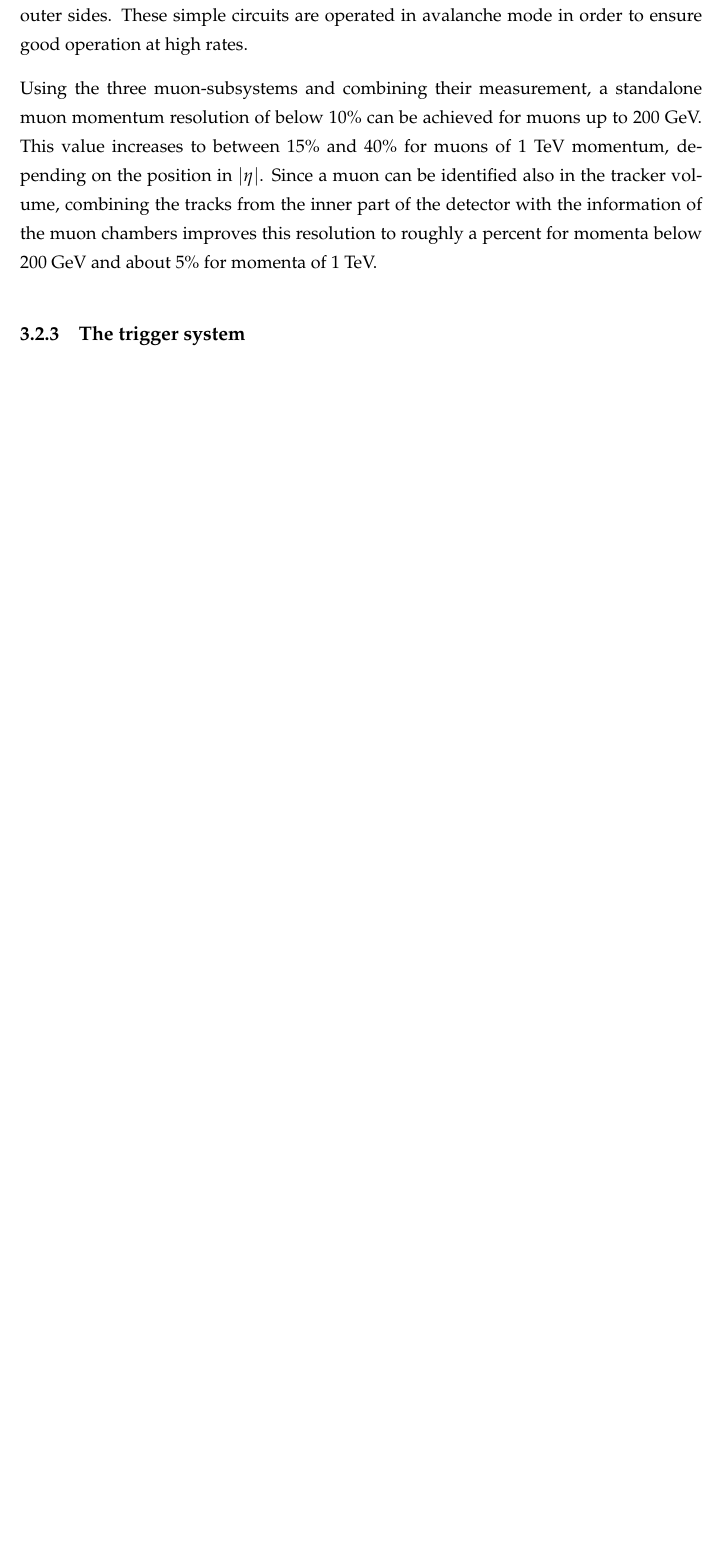
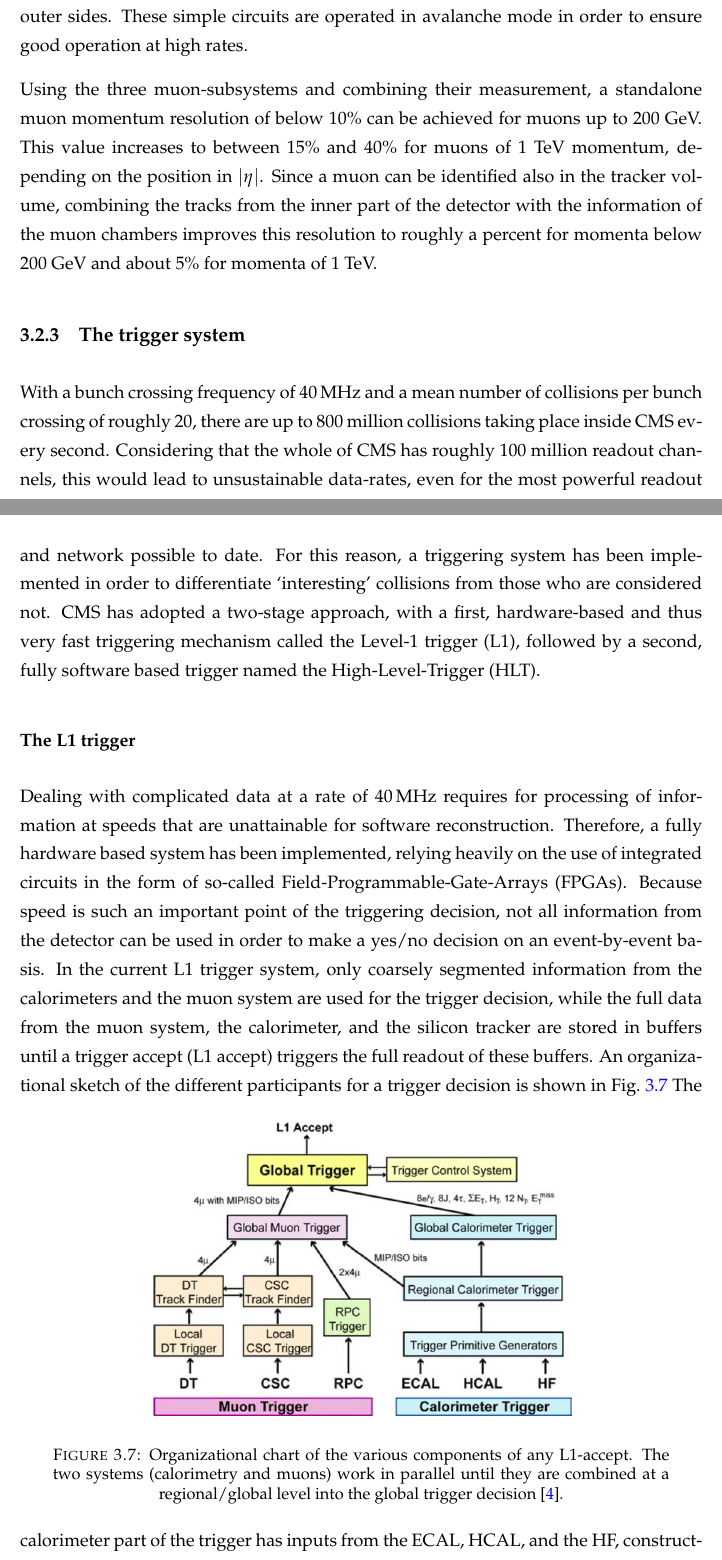
Before and after one commit to mdunser/massive-octo-archer, a LaTeX thesis (thesis.tex, which reads chapters/03_experimental.tex): part of page 26 of 37 before the commit and two parts of pages 26 and 27 of 39 after it, the two joined at a grey line, cut so that both start at the same text, the shorter picture padded with empty space. Compiled offline with pdfLaTeX.

Commit message:
more stuff

```diff
--- a/chapters/03_experimental.tex
+++ b/chapters/03_experimental.tex
@@ -397,3 +406,24 @@ about 5\% for momenta of 1 TeV.
 
 \subsection{The trigger system}
 \label{sub:cms_trigger}
+With a bunch crossing frequency of \SI{40}{\mega\hertz} and a mean number of collisions per bunch crossing of roughly 20, there are up to 800 million collisions taking
+place inside CMS every second. Considering that the whole of CMS has roughly 100 million readout channels, this would lead to unsustainable data-rates, even for the most
+powerful readout and network possible to date. For this reason, a triggering system has been implemented in order to differentiate `interesting' collisions from those
+who are considered not. CMS has adopted a two-stage approach, with a first, hardware-based and thus very fast triggering mechanism called the Level-1 trigger (L1), followed
+by a second, fully software based trigger named the High-Level-Trigger (HLT).
+
+\subsubsection*{The L1 trigger}
+Dealing with complicated data at a rate of \SI{40}{\mega\hertz} requires for processing of information at speeds that are unattainable for software reconstruction.
+Therefore, a fully hardware based system has been implemented, relying heavily on the use of integrated circuits in the form of so-called Field-Programmable-Gate-Arrays (FPGAs).
+Because speed is such an important point of the triggering decision, not all information from the detector can be used in order to make a yes/no decision on an event-by-event
+basis. In the current L1 trigger system, only coarsely segmented information from the calorimeters and the muon system are used for the trigger decision,
+while the full data from the muon system, the calorimeter, and the silicon tracker are stored in buffers until a trigger accept (L1 accept) triggers the full readout of these buffers.
+An organizational sketch of the different participants for a trigger decision is shown in Fig.~\ref{fig:l1}
+\begin{figure}[h!]
+    \centering
+    \includegraphics[width=0.65\textwidth]{../figs/l1_organi.png}
+    \caption{Organizational chart of the various components of any L1-accept. The two systems (calorimetry and muons) work in parallel
+until they are combined at a regional/global level into the global trigger decision~\cite{cmsdetector}.}
+    \label{fig:l1}
+\end{figure}
+The calorimeter part of the trigger has inputs from the ECAL, HCAL, and the HF, constructing first so-called Trigger Primitives from coarsely organized trigger `towers'. These are
```
Also changed, not shown: figs/l1_organi.png (added), chapters/03_experimental.tex (19 more changed lines).
